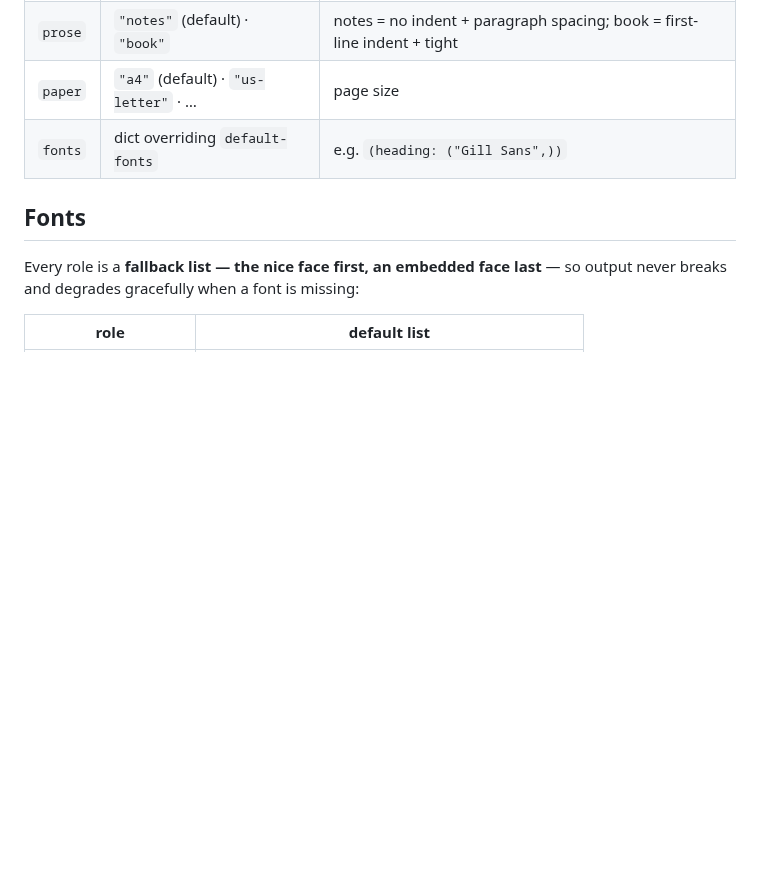
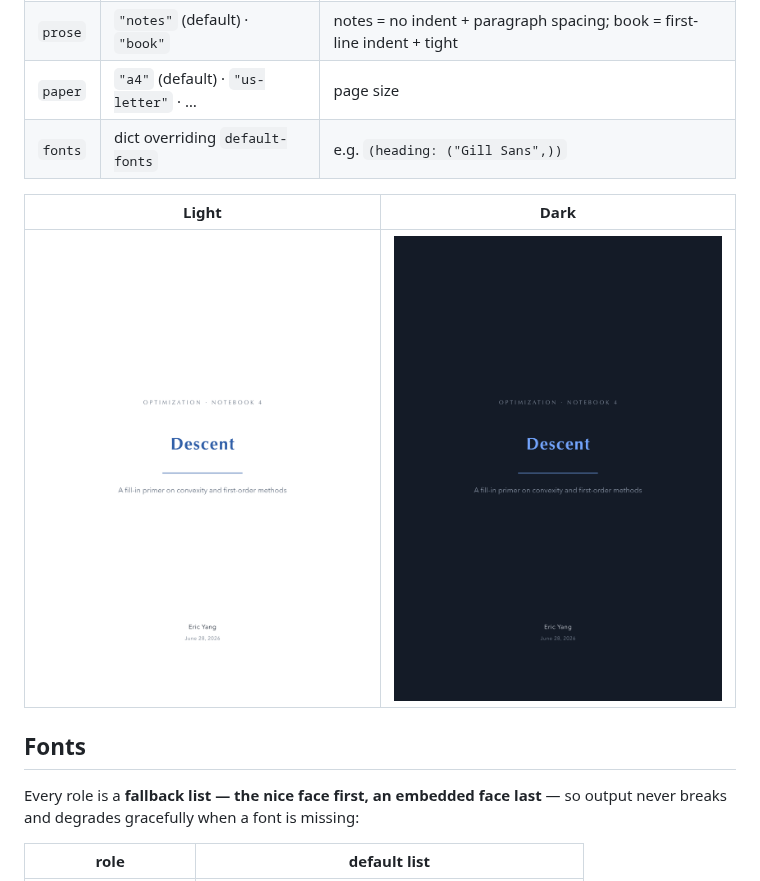
Before and after one commit to Eryc123Y/scholia, a Markdown page: README.md, the part around the change. Drawn GitHub-style; pictures changed too: gallery/cover-dark.png (added), gallery/cover-light.png (added); blank space fills up the shorter version.

Commit message:
docs: add cover page screenshots to README

```diff
--- a/README.md
+++ b/README.md
@@ -68,6 +68,10 @@ files apply each option and `#include` it, doubling as visual tests:
 | `paper` | `"a4"` (default) · `"us-letter"` · … | page size |
 | `fonts` | dict overriding `default-fonts` | e.g. `(heading: ("Gill Sans",))` |
 
+| Light | Dark |
+|:---:|:---:|
+| ![Cover, light theme](gallery/cover-light.png) | ![Cover, dark theme](gallery/cover-dark.png) |
+
 ## Fonts
 
 Every role is a **fallback list — the nice face first, an embedded face last** — so
```
